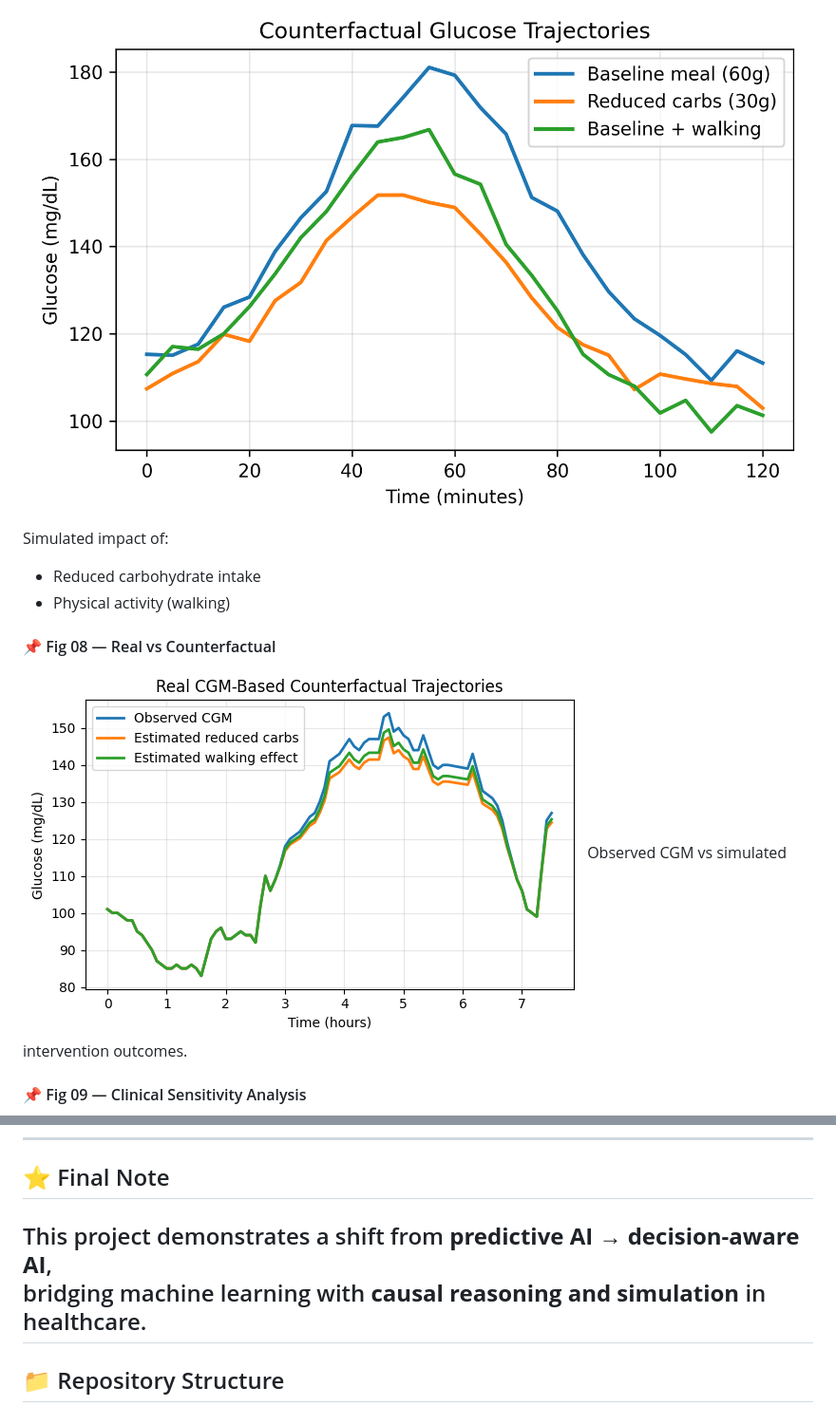
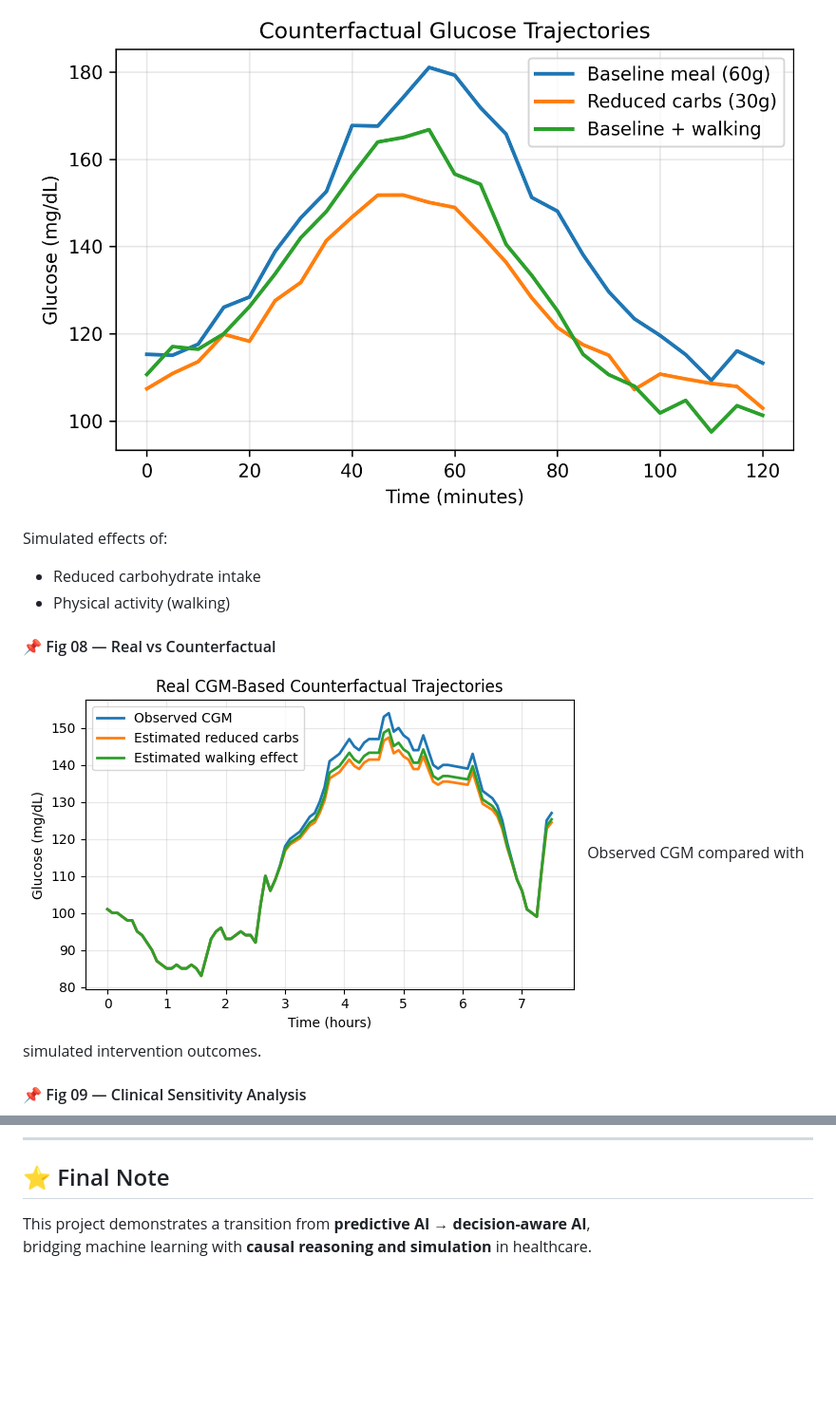
Before and after one commit to zarrinmonirzadeh/diabetes-ai-ml-digital-twin, a Markdown page: README.md, 2 parts joined by grey strips. Shown at 95% size. GitHub-like rendering; blank space fills up the shorter version.

```diff
--- a/README.md
+++ b/README.md
@@ -71,13 +80,13 @@ Baseline time-series used for simulation.
 
 #### 📌 Fig 07 — Intervention Simulation
 ![Fig07](figures/Fig07.png)
-Simulated impact of:
+Simulated effects of:
 - Reduced carbohydrate intake
 - Physical activity (walking)
 
 #### 📌 Fig 08 — Real vs Counterfactual
 ![Fig08](figures/Fig08.png)
-Observed CGM vs simulated intervention outcomes.
+Observed CGM compared with simulated intervention outcomes.
 
 #### 📌 Fig 09 — Clinical Sensitivity Analysis
 ![Fig09](figures/Fig09.png)
@@ -187,8 +199,5 @@ Data Engineer | Software Engineer | AI in Healthcare
 
 ## ⭐ Final Note
 
-This project demonstrates a shift from **predictive AI → decision-aware AI**,
+This project demonstrates a transition from **predictive AI → decision-aware AI**,
 bridging machine learning with **causal reasoning and simulation** in healthcare.
----
-
-## 📁 Repository Structure
```
Also changed, not shown: other parts of README.md (+32 -20 lines).
